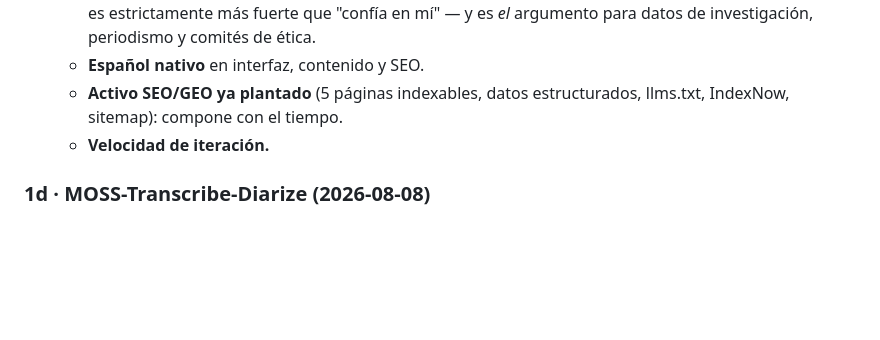
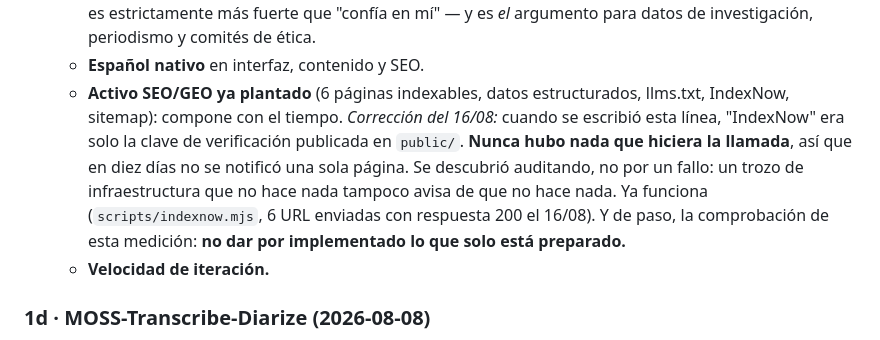
Before and after one commit to ilcapo32-blip/gate32, a Markdown page: RESEARCH.md, the part around the change. GitHub-like rendering; blank space fills up the shorter version.

Commit message:
docs: correct the IndexNow claim — it was prepared, never implemented
RESEARCH.md had listed IndexNow among the SEO/GEO assets already in place
since 06/08. All that existed was the verification key sitting in public/.
Nothing ever called the API, so in ten days not one page was submitted.

Now verified rather than assumed: 6 URLs sent, HTTP 200, 16/08.

Two rules added to the project skill, both earned here:

- Prepared is not implemented. If something is recorded as done, there has
  to be a run with its output behind it.
- What you cannot see is what falls behind. Structured data, llms.txt and
  the sitemap never appear when you look at the page, so they drift without
  anyone noticing — which is exactly what happened, and why they are now
  covered by the E2E.

Co-Authored-By: Claude Opus 5 <noreply@anthropic.com>
Claude-Session: https://claude.ai/code/session_016Wxhra3RzR7uCnWKX9KMHL

```diff
--- a/RESEARCH.md
+++ b/RESEARCH.md
@@ -95,8 +95,16 @@ existía, y compite en las mismas comunidades.
      "confía en mí" — y es *el* argumento para datos de investigación,
      periodismo y comités de ética.
    - **Español nativo** en interfaz, contenido y SEO.
-   - **Activo SEO/GEO ya plantado** (5 páginas indexables, datos
+   - **Activo SEO/GEO ya plantado** (6 páginas indexables, datos
      estructurados, llms.txt, IndexNow, sitemap): compone con el tiempo.
+     *Corrección del 16/08:* cuando se escribió esta línea, "IndexNow" era
+     solo la clave de verificación publicada en `public/`. **Nunca hubo nada
+     que hiciera la llamada**, así que en diez días no se notificó una sola
+     página. Se descubrió auditando, no por un fallo: un trozo de
+     infraestructura que no hace nada tampoco avisa de que no hace nada.
+     Ya funciona (`scripts/indexnow.mjs`, 6 URL enviadas con respuesta 200 el
+     16/08). Y de paso, la comprobación de esta medición: **no dar por
+     implementado lo que solo está preparado.**
    - **Velocidad de iteración.**
 
 ### 1d · MOSS-Transcribe-Diarize (2026-08-08)
```
Also changed, not shown: 1 other file.
